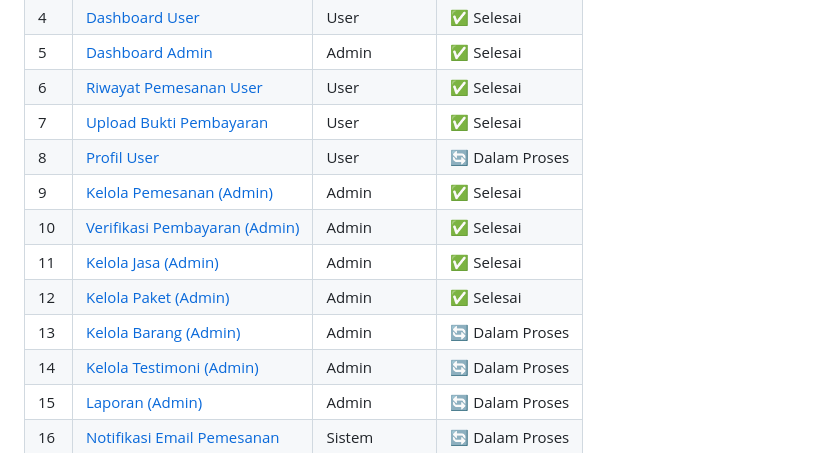
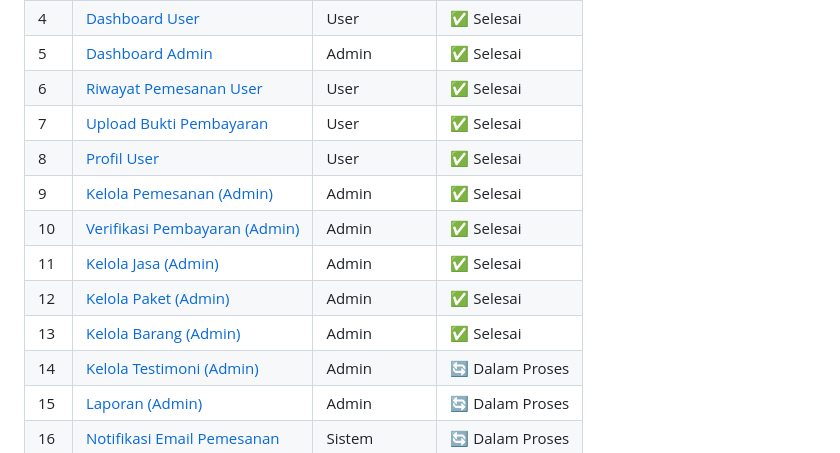
Before and after one commit to tazkiyahqolbu/averra-pbl, a Markdown page: docs/features.md, the part around the change. GitHub-like rendering.

```diff
--- a/docs/features.md
+++ b/docs/features.md
@@ -14,12 +14,12 @@ route/controller terkait. Status menunjukkan progres pengembangan tiap fitur.
 | 5  | [Dashboard Admin](#5-dashboard-admin)                     | Admin        | ✅ Selesai      |
 | 6  | [Riwayat Pemesanan User](#6-riwayat-pemesanan-user)       | User         | ✅ Selesai      |
 | 7  | [Upload Bukti Pembayaran](#7-upload-bukti-pembayaran)     | User         | ✅ Selesai      |
-| 8  | [Profil User](#8-profil-user)                             | User         | 🔄 Dalam Proses |
+| 8  | [Profil User](#8-profil-user)                             | User         | ✅ Selesai  |
 | 9  | [Kelola Pemesanan (Admin)](#9-kelola-pemesanan-admin)     | Admin        | ✅ Selesai      |
 | 10 | [Verifikasi Pembayaran (Admin)](#10-verifikasi-pembayaran-admin) | Admin | ✅ Selesai      |
 | 11 | [Kelola Jasa (Admin)](#11-kelola-jasa-admin)             | Admin        | ✅ Selesai      |
 | 12 | [Kelola Paket (Admin)](#12-kelola-paket-admin)           | Admin        | ✅ Selesai      |
-| 13 | [Kelola Barang (Admin)](#13-kelola-barang-admin)         | Admin        | 🔄 Dalam Proses |
+| 13 | [Kelola Barang (Admin)](#13-kelola-barang-admin)         | Admin        | ✅ Selesai  |
 | 14 | [Kelola Testimoni (Admin)](#14-kelola-testimoni-admin)   | Admin        | 🔄 Dalam Proses |
 | 15 | [Laporan (Admin)](#15-laporan-admin)                     | Admin        | 🔄 Dalam Proses |
 | 16 | [Notifikasi Email Pemesanan](#16-notifikasi-email-pemesanan) | Sistem   | 🔄 Dalam Proses |
```
